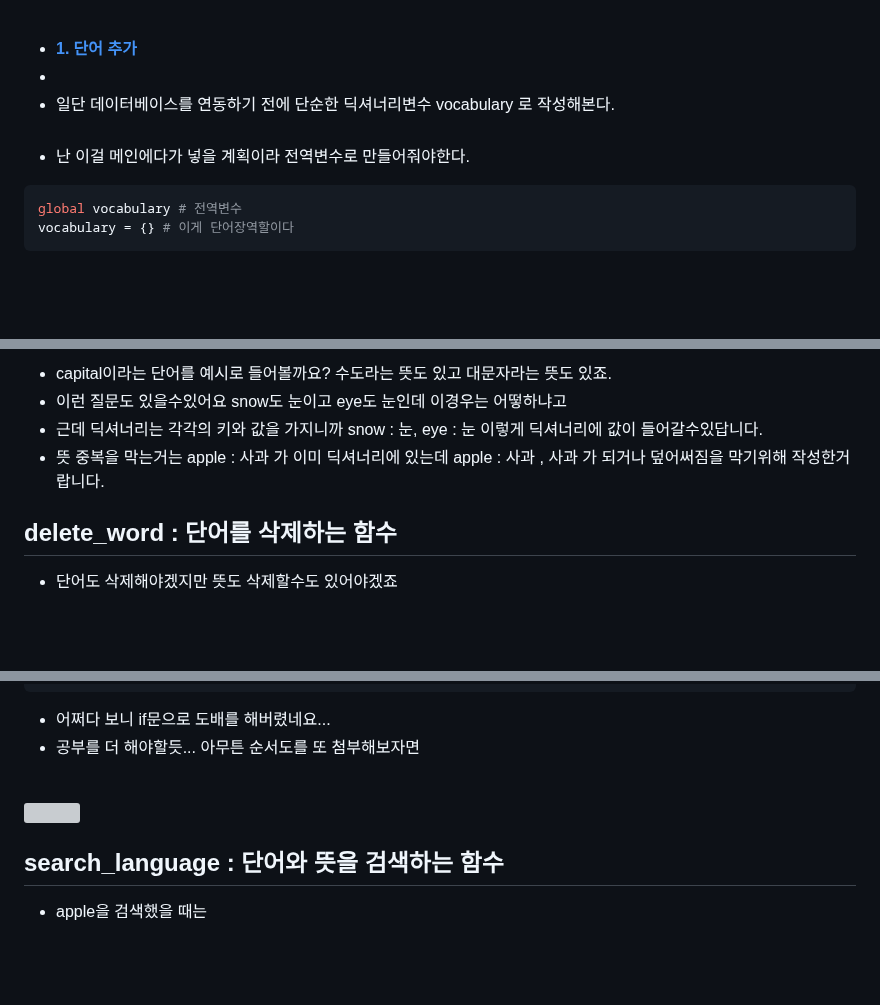
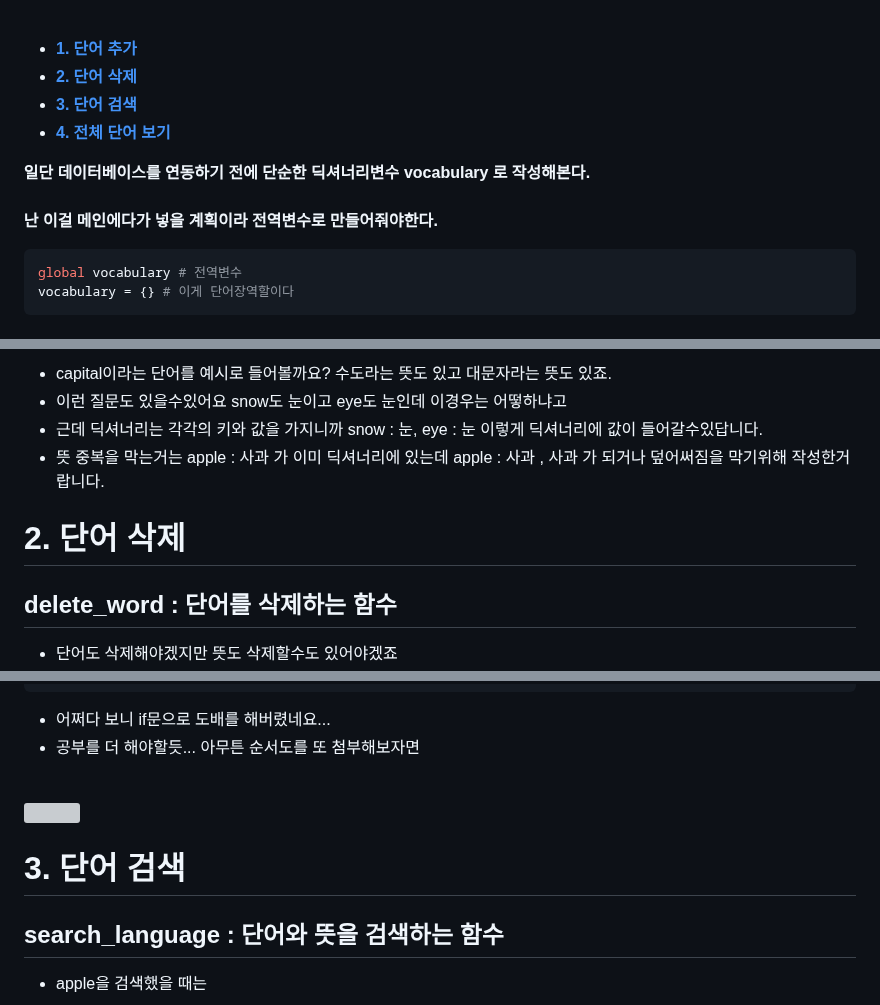
Before and after one commit to fightmeat/TIL, a Markdown page: Assignment/3차과제/3. 함수화.md, 3 parts joined by grey strips. Rendered like a GitHub page; blank space fills up the shorter version; grey boxes are pictures that could not be loaded.

````diff
--- a/Assignment/3차과제/3. 함수화.md
+++ b/Assignment/3차과제/3. 함수화.md
@@ -3,9 +3,12 @@
 **리스트 [] : 변경가능, 튜플 () : 읽기만가능 ,딕셔너리 {} : 키와 값 ,값은 중복가능 <br><br>**
 
 - [ **1. 단어 추가**](#-1.-단어-추가)
--
-- 일단 데이터베이스를 연동하기 전에 단순한 딕셔너리변수 vocabulary 로 작성해본다.<br><br>
-- 난 이걸 메인에다가 넣을 계획이라 전역변수로 만들어줘야한다.
+- [ **2. 단어 삭제**](#-2.-단어-삭제)
+- [ **3. 단어 검색**](#-3.-단어-검색)
+- [ **4. 전체 단어 보기**](#-4.-전체-단어-보기)
+
+**일단 데이터베이스를 연동하기 전에 단순한 딕셔너리변수 vocabulary 로 작성해본다.<br><br>**
+**난 이걸 메인에다가 넣을 계획이라 전역변수로 만들어줘야한다.**
 ```python
 global vocabulary # 전역변수
 vocabulary = {} # 이게 단어장역할이다
@@ -39,6 +42,7 @@ def add_word():    # 단어 추가 함수를 만들어봅시다.
 - 근데 딕셔너리는 각각의 키와 값을 가지니까 snow : 눈, eye : 눈 이렇게 딕셔너리에 값이 들어갈수있답니다.
 - 뜻 중복을 막는거는 apple : 사과 가 이미 딕셔너리에 있는데 apple : 사과 , 사과 가 되거나 덮어써짐을 막기위해 작성한거랍니다.
 
+# 2. 단어 삭제
 ## delete_word : 단어를 삭제하는 함수
 
 - 단어도 삭제해야겠지만 뜻도 삭제할수도 있어야겠죠
@@ -73,6 +77,7 @@ def delete_word():
 
 <br><img src="https://github.com/fightmeat/photos/blob/7947bc191c00dd2bfbf74d4ab6e03ba15ef5bd7d/del.svg"/><br>
 
+# 3. 단어 검색
 ## search_language : 단어와 뜻을 검색하는 함수
 
 - apple을 검색했을 때는
````
Also changed, not shown: other parts of Assignment/3차과제/3. 함수화.md (+1 -1 lines).
